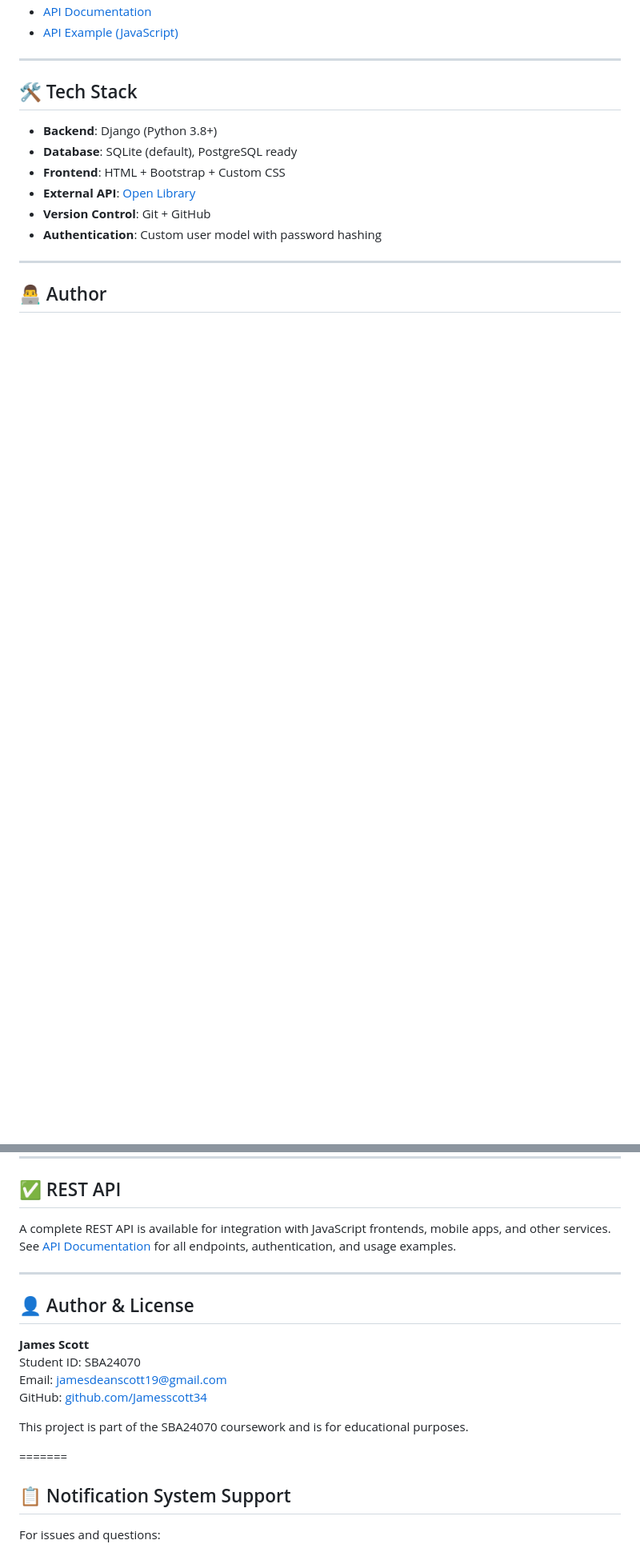
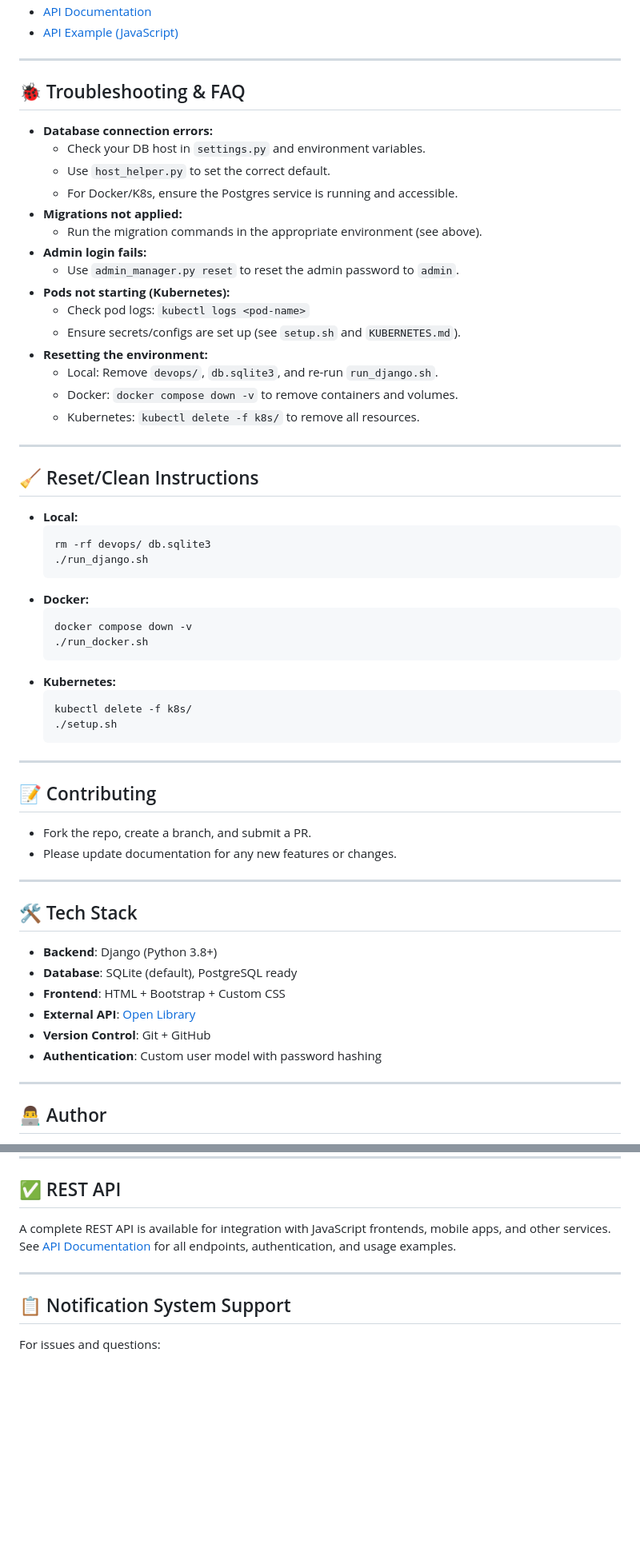
Before and after one commit to Jamesscott34/DevopsCA, a Markdown page: README.md, 2 parts joined by grey strips. Shown at 80% size. Drawn GitHub-style; blank space fills up the shorter version.

Commit message:
docs: overhaul README for user onboarding, scripts, troubleshooting, and environment management

````diff
--- a/README.md
+++ b/README.md
@@ -17,5 +82,51 @@ You can use the provided scripts for setup:
 - [API Documentation](API_DOCUMENTATION.md)
 - [API Example (JavaScript)](static/js/api-example.js)
+
+---
+
+## 🐞 Troubleshooting & FAQ
+
+- **Database connection errors:**
+  - Check your DB host in `settings.py` and environment variables.
+  - Use `host_helper.py` to set the correct default.
+  - For Docker/K8s, ensure the Postgres service is running and accessible.
+- **Migrations not applied:**
+  - Run the migration commands in the appropriate environment (see above).
+- **Admin login fails:**
+  - Use `admin_manager.py reset` to reset the admin password to `admin`.
+- **Pods not starting (Kubernetes):**
+  - Check pod logs: `kubectl logs <pod-name>`
+  - Ensure secrets/configs are set up (see `setup.sh` and `KUBERNETES.md`).
+- **Resetting the environment:**
+  - Local: Remove `devops/`, `db.sqlite3`, and re-run `run_django.sh`.
+  - Docker: `docker compose down -v` to remove containers and volumes.
+  - Kubernetes: `kubectl delete -f k8s/` to remove all resources.
+
+---
+
+## 🧹 Reset/Clean Instructions
+
+- **Local:**
+  ```sh
+  rm -rf devops/ db.sqlite3
+  ./run_django.sh
+  ```
+- **Docker:**
+  ```sh
+  docker compose down -v
+  ./run_docker.sh
+  ```
+- **Kubernetes:**
+  ```sh
+  kubectl delete -f k8s/
+  ./setup.sh
+  ```
+
+---
+
+## 📝 Contributing
+- Fork the repo, create a branch, and submit a PR.
+- Please update documentation for any new features or changes.
 
 ---
 
@@ -142,16 +253,6 @@ A complete REST API is available for integration with JavaScript frontends, mobi
 
 ---
 
-## 👤 Author & License
-**James Scott**
-Student ID: SBA24070
-Email: jamesdeanscott19@gmail.com
-GitHub: [github.com/Jamesscott34](https://github.com/Jamesscott34)
-
-This project is part of the SBA24070 coursework and is for educational purposes.
-
-=======
-
 ## 📋 Notification System Support
 
 For issues and questions:
````
Also changed, not shown: other parts of README.md (+83 -1 lines).
